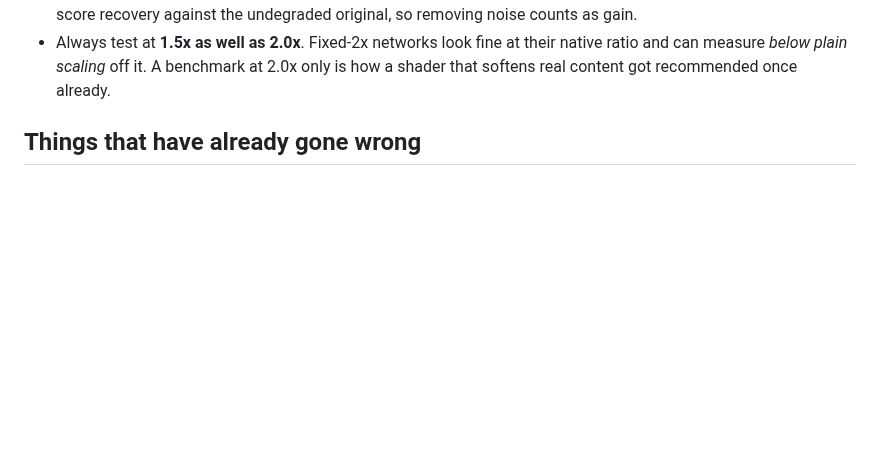
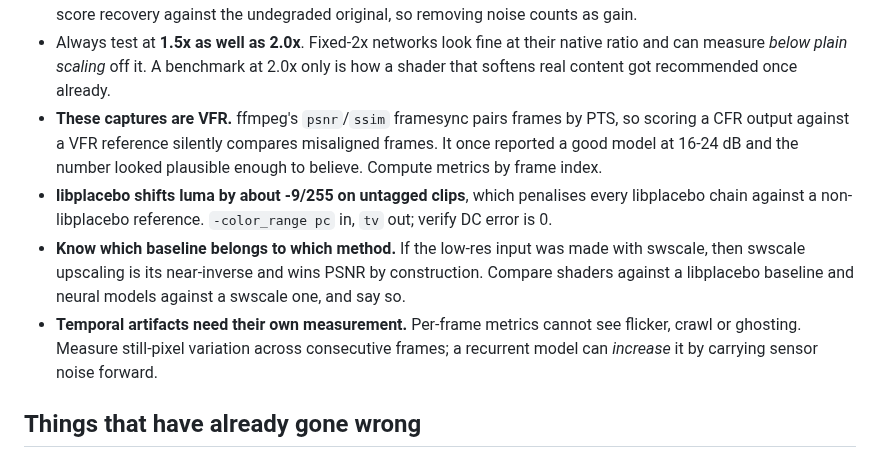
Before and after one commit to sanchitd5/jellyfin-gpu-upscale, a Markdown page: AGENTS.md, the part around the change. GitHub-like rendering; blank space fills up the shorter version.

```diff
--- a/AGENTS.md
+++ b/AGENTS.md
@@ -111,6 +111,17 @@ Objective metrics disagree with each other on this content, and each can be game
 - Always test at **1.5x as well as 2.0x**. Fixed-2x networks look fine at their native ratio and can
   measure *below plain scaling* off it. A benchmark at 2.0x only is how a shader that softens real
   content got recommended once already.
+- **These captures are VFR.** ffmpeg's `psnr`/`ssim` framesync pairs frames by PTS, so scoring a CFR
+  output against a VFR reference silently compares misaligned frames. It once reported a good model
+  at 16-24 dB and the number looked plausible enough to believe. Compute metrics by frame index.
+- **libplacebo shifts luma by about -9/255 on untagged clips**, which penalises every libplacebo
+  chain against a non-libplacebo reference. `-color_range pc` in, `tv` out; verify DC error is 0.
+- **Know which baseline belongs to which method.** If the low-res input was made with swscale, then
+  swscale upscaling is its near-inverse and wins PSNR by construction. Compare shaders against a
+  libplacebo baseline and neural models against a swscale one, and say so.
+- **Temporal artifacts need their own measurement.** Per-frame metrics cannot see flicker, crawl or
+  ghosting. Measure still-pixel variation across consecutive frames; a recurrent model can *increase*
+  it by carrying sensor noise forward.
 
 ## Things that have already gone wrong
 
```
Also changed, not shown: README.md (+52 -0 lines).
